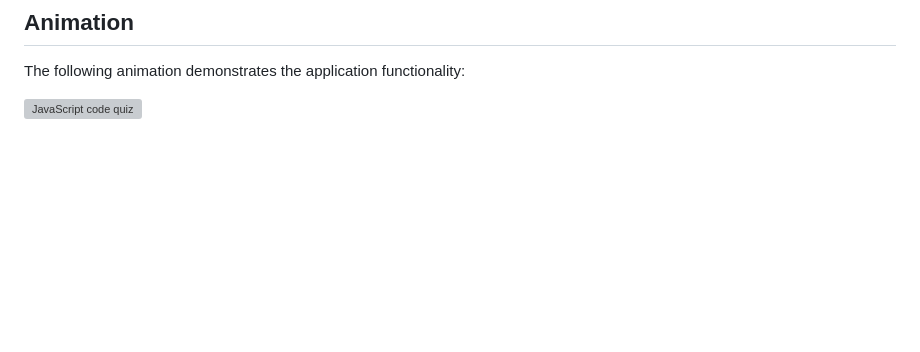
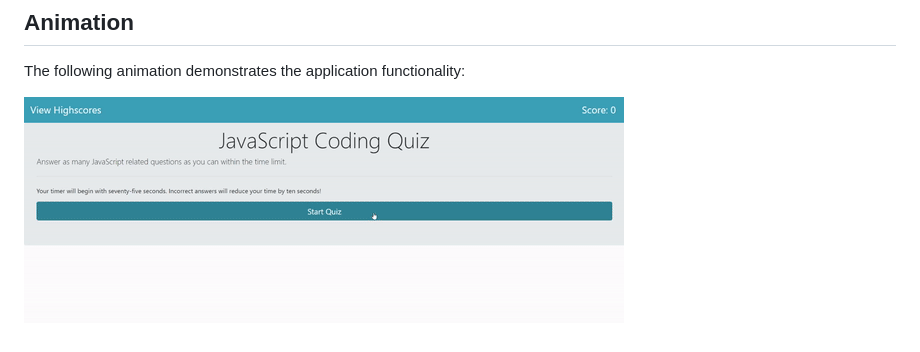
Before and after one commit to spencercreer/quizbase, a Markdown page: README.md, the part around the change. Rendered like a GitHub page; pictures changed too: assets/JavaScript_Quiz.gif (added); blank space fills up the shorter version; grey boxes are pictures that could not be loaded.

Commit message:
added .gif animation to README.md

```diff
--- a/README.md
+++ b/README.md
@@ -17,4 +17,4 @@ Repository: https://github.com/spencercreer/code-quiz
 
 The following animation demonstrates the application functionality:
 
-![JavaScript code quiz](./assets/JavaScript_Quiz.mp4)
+![JavaScript code quiz](./assets/JavaScript_Quiz.gif)
```
Also changed, not shown: 2 other files.
